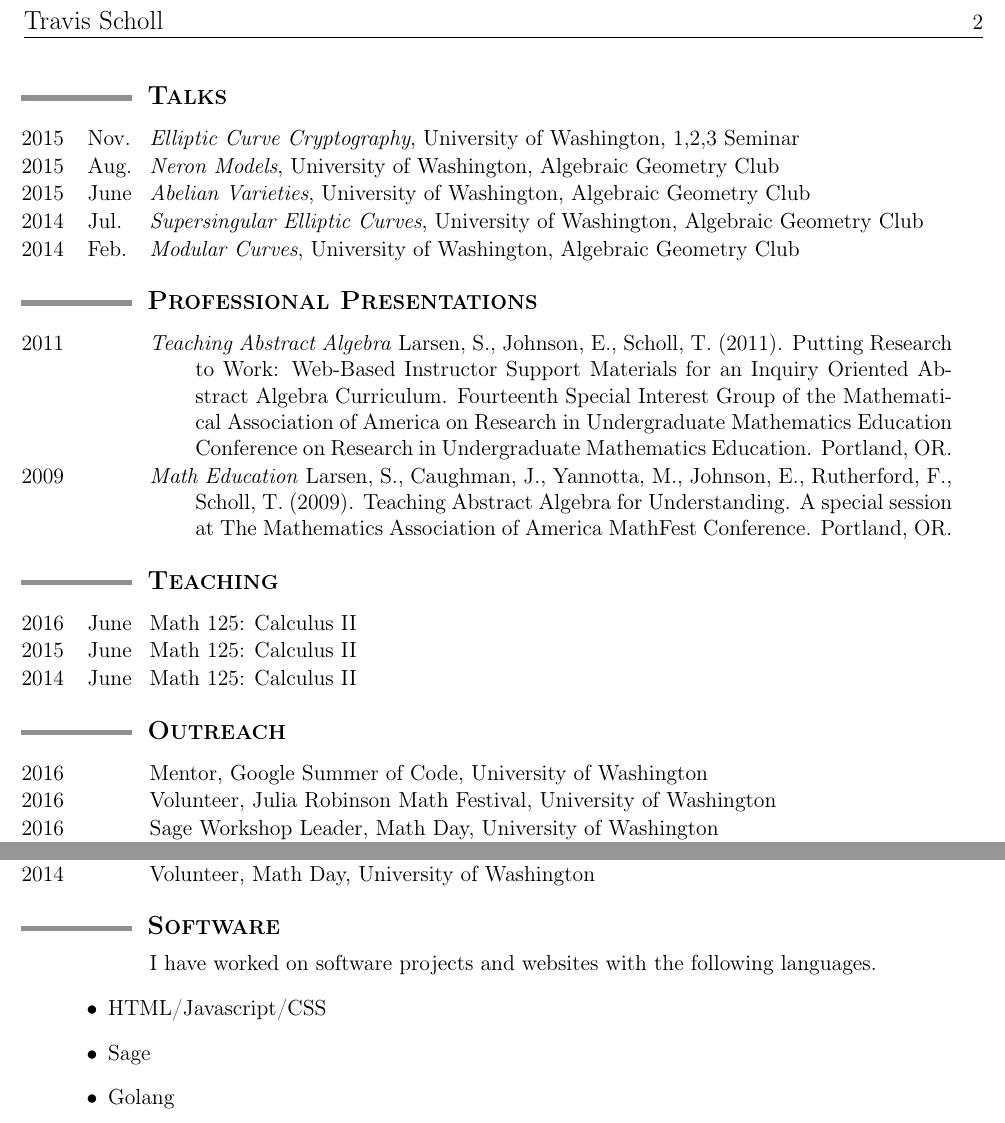
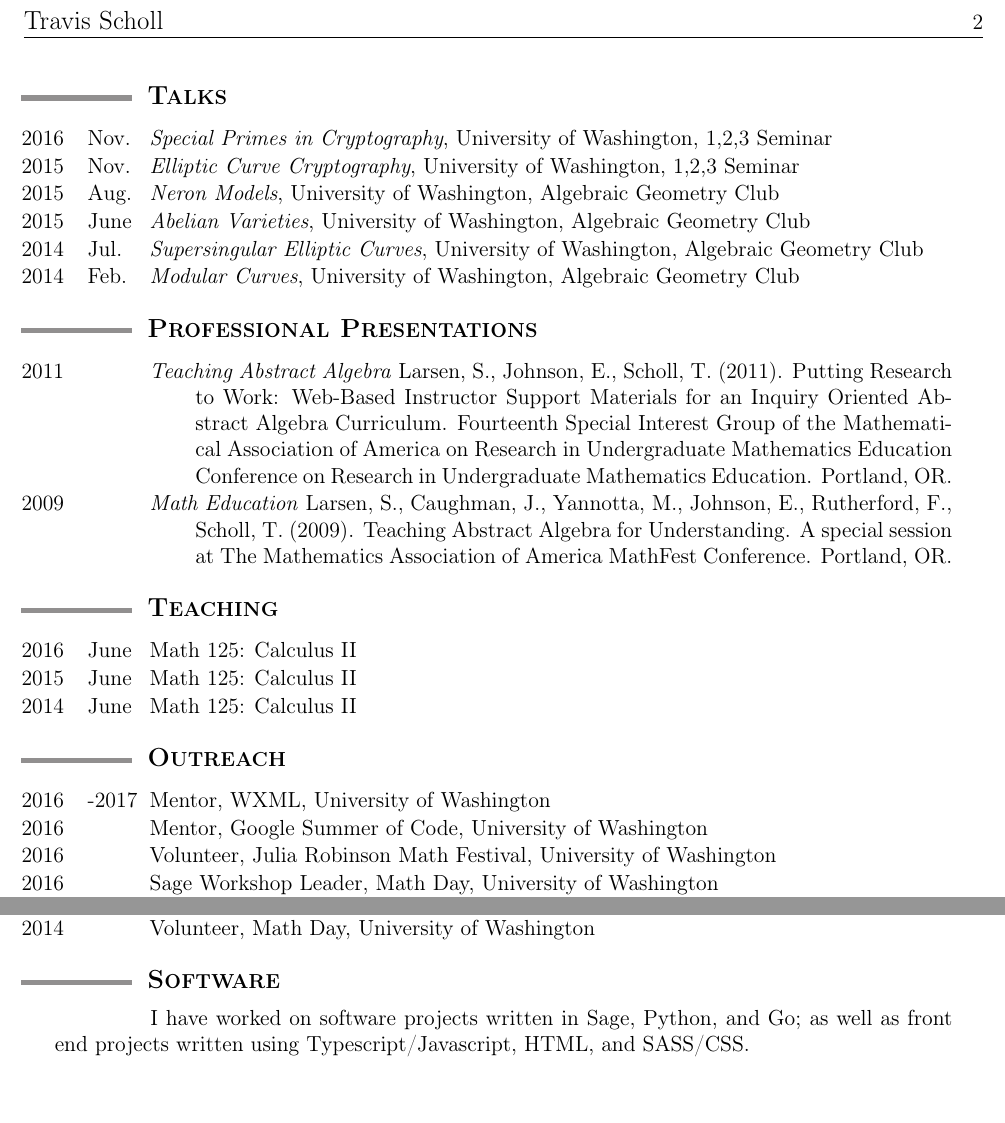
Before and after one commit to tscholl2/mathweb, a LaTeX CV (cv/cv.tex): two parts of page 2 of 2, joined at a grey line, cut so that both start at the same text, the shorter picture padded with empty space. Compiled offline with pdfLaTeX.

Commit message:
123 talk, WXML, redo software

```diff
--- a/cv/cv.tex
+++ b/cv/cv.tex
@@ -255,6 +255,11 @@
 
 		\begin{date_section}
 
+			\yearmo{2016}{Nov.} % November 17 2016
+				\emph{Special Primes in Cryptography},
+				University of Washington,
+				1,2,3 Seminar
+
 			\yearmo{2015}{Nov.} % November 17 2015
 				\emph{Elliptic Curve Cryptography},
 				University of Washington,
@@ -333,6 +338,11 @@
 	%%%%%%%%%%%%%%%%%%%%%%%%%%%%%%%%%%%%%%%%%%%%%%%%%%%%%%%%%%%%
 
 		\begin{date_section}
+
+			\yearmo{2016}{-2017} % Spring 2016, Fall 2016, Winter 2017
+				Mentor,
+				WXML,
+				University of Washington
 
 			\yearmo{2016}{} %June (Summer)
 				Mentor,
@@ -379,12 +389,7 @@
         \vspace{1ex}
 
         \noindent\hspace{17mm} I have worked on software projects
-        and websites with the following languages.
-        \begin{enumerate}
-        	\item[$\bullet$] HTML/Javascript/CSS
-        	\item[$\bullet$] Sage
-        	\item[$\bullet$] Golang
-        \end{enumerate}
+        written in Sage, Python, and Go; as well as front end projects written using Typescript/Javascript, HTML, and SASS/CSS.
 
 %%%%%%%%%%%%%%%%%%%%%%%%%%%%%%%%%%%%%%%%%%%%%%%%%%%%%%%%%%%%%%%%
 \end{document}%%%%%%%%%%%%%%%%%%%%%%%%%%%%%%%%%%%%%%%%%%%%%%%%%%
```
Also changed, not shown: cv/cv.pdf, cv/cv.tex (2 more changed lines).
